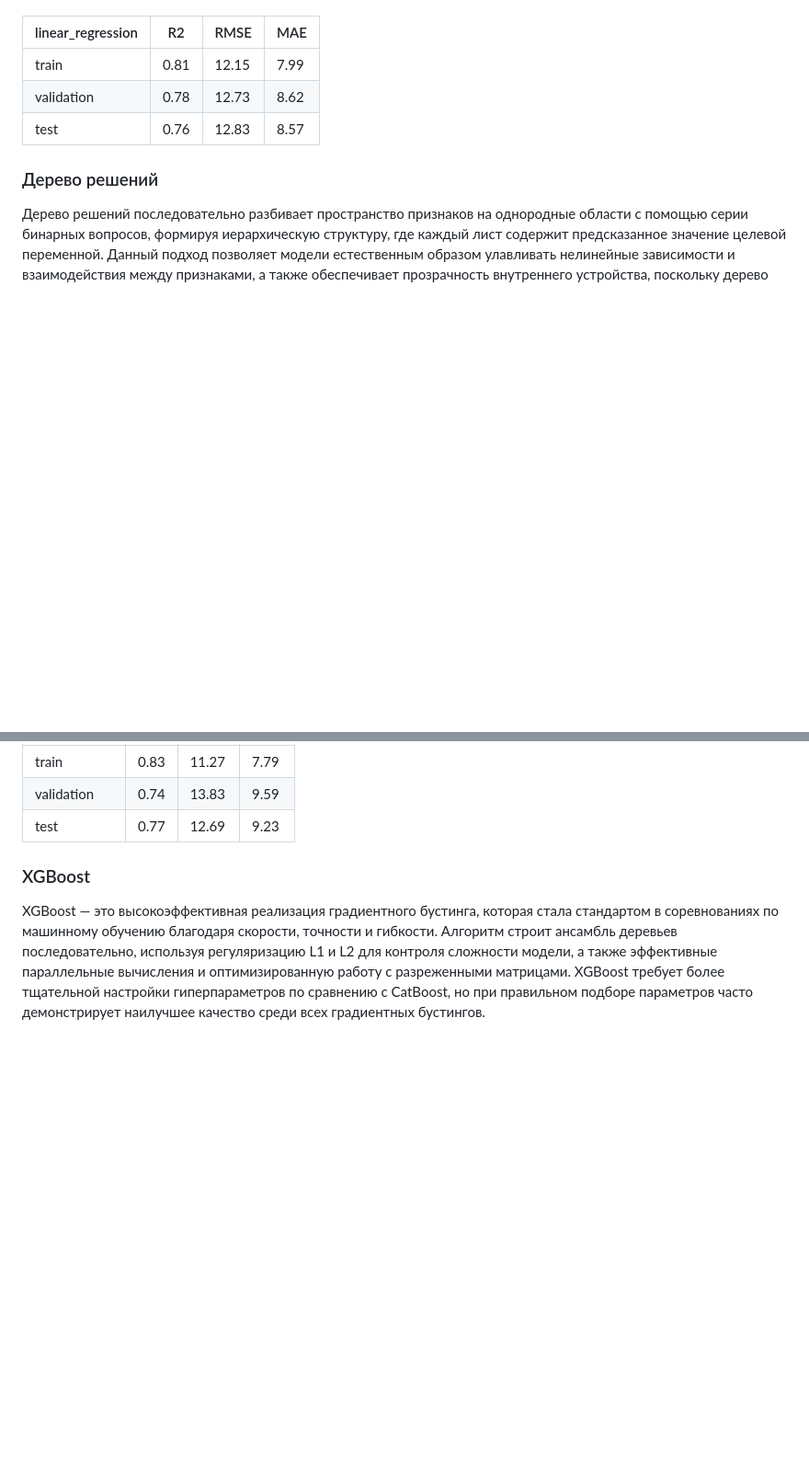
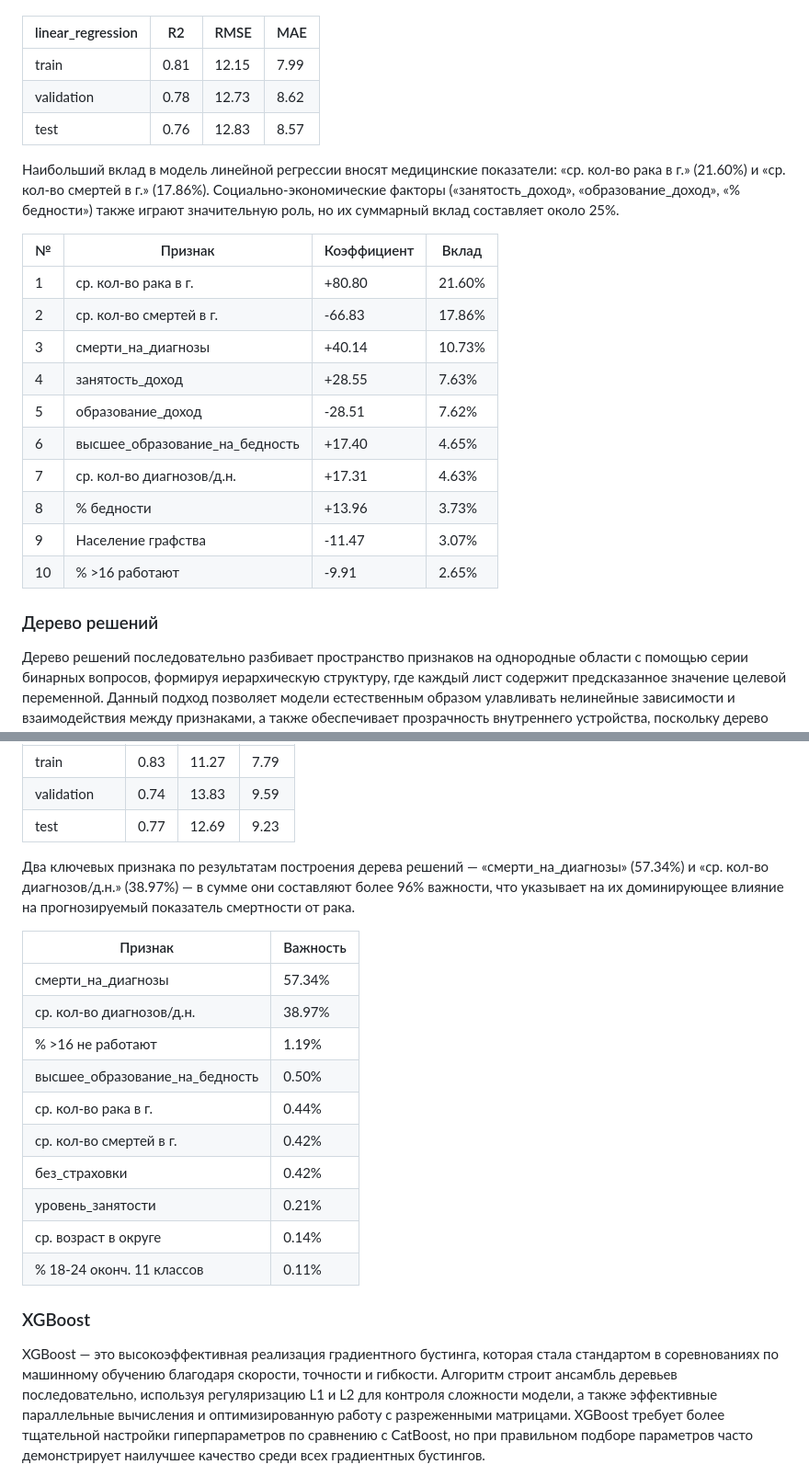
Before and after one commit to LugenderGeist/ML, a Markdown page: readme.md, 2 parts joined by grey strips. Shown at 92% size. GitHub-like rendering; blank space fills up the shorter version.

```diff
--- a/readme.md
+++ b/readme.md
@@ -54,6 +54,21 @@
 | validation | 0.78 | 12.73| 8.62 |
 | test       | 0.76 | 12.83| 8.57 |
 
+Наибольший вклад в модель линейной регрессии вносят медицинские показатели: «ср. кол-во рака в г.» (21.60%) и «ср. кол-во смертей в г.» (17.86%). Социально-экономические факторы («занятость_доход», «образование_доход», «% бедности») также играют значительную роль, но их суммарный вклад составляет около 25%.
+
+| № | Признак | Коэффициент | Вклад |
+|---|---------|-------------|-------|
+| 1 | ср. кол-во рака в г. | +80.80 | 21.60% |
+| 2 | ср. кол-во смертей в г. | -66.83 | 17.86% |
+| 3 | смерти_на_диагнозы | +40.14 | 10.73% |
+| 4 | занятость_доход | +28.55 | 7.63% |
+| 5 | образование_доход | -28.51 | 7.62% |
+| 6 | высшее_образование_на_бедность | +17.40 | 4.65% |
+| 7 | ср. кол-во диагнозов/д.н. | +17.31 | 4.63% |
+| 8 | % бедности | +13.96 | 3.73% |
+| 9 | Население графства | -11.47 | 3.07% |
+| 10 | % >16 работают | -9.91 | 2.65% |
+
 ### Дерево решений
 Дерево решений последовательно разбивает пространство признаков на однородные области с помощью серии бинарных вопросов, формируя иерархическую структуру, где каждый лист содержит предсказанное значение целевой переменной. Данный подход позволяет модели естественным образом улавливать нелинейные зависимости и взаимодействия между признаками, а также обеспечивает прозрачность внутреннего устройства, поскольку дерево можно визуализировать и интерпретировать. Тем не менее, деревья решений крайне чувствительны к малым изменениям в данных и склонны к серьезному переобучению, если не ограничивать их глубину или не использовать ансамблевые методы.
 
@@ -75,6 +90,21 @@
 | train      | 0.83 | 11.27 | 7.79  |
 | validation | 0.74 | 13.83 | 9.59  |
 | test       | 0.77 | 12.69 | 9.23  |
+
+Два ключевых признака по результатам построения дерева решений — «смерти_на_диагнозы» (57.34%) и «ср. кол-во диагнозов/д.н.» (38.97%) — в сумме они составляют более 96% важности, что указывает на их доминирующее влияние на прогнозируемый показатель смертности от рака.
+
+| Признак | Важность |
+|---------|----------|
+| смерти_на_диагнозы | 57.34% |
+| ср. кол-во диагнозов/д.н. | 38.97% |
+| % >16 не работают | 1.19% |
+| высшее_образование_на_бедность | 0.50% |
+| ср. кол-во рака в г. | 0.44% |
+| ср. кол-во смертей в г. | 0.42% |
+| без_страховки | 0.42% |
+| уровень_занятости | 0.21% |
+| ср. возраст в округе | 0.14% |
+| % 18-24 оконч. 11 классов | 0.11% |
 
 ### XGBoost
 XGBoost — это высокоэффективная реализация градиентного бустинга, которая стала стандартом в соревнованиях по машинному обучению благодаря скорости, точности и гибкости. Алгоритм строит ансамбль деревьев последовательно, используя регуляризацию L1 и L2 для контроля сложности модели, а также эффективные параллельные вычисления и оптимизированную работу с разреженными матрицами. XGBoost требует более тщательной настройки гиперпараметров по сравнению с CatBoost, но при правильном подборе параметров часто демонстрирует наилучшее качество среди всех градиентных бустингов.
```
